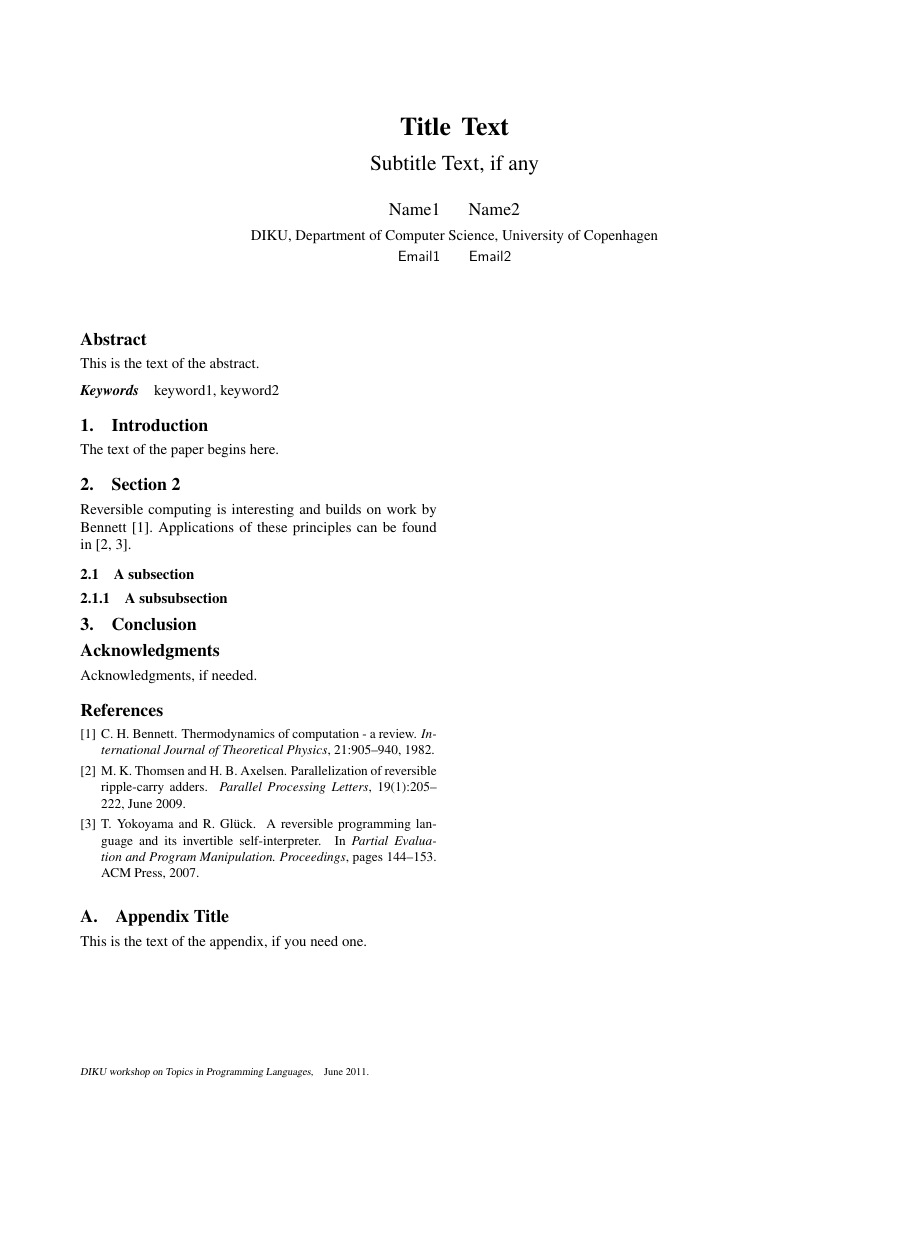
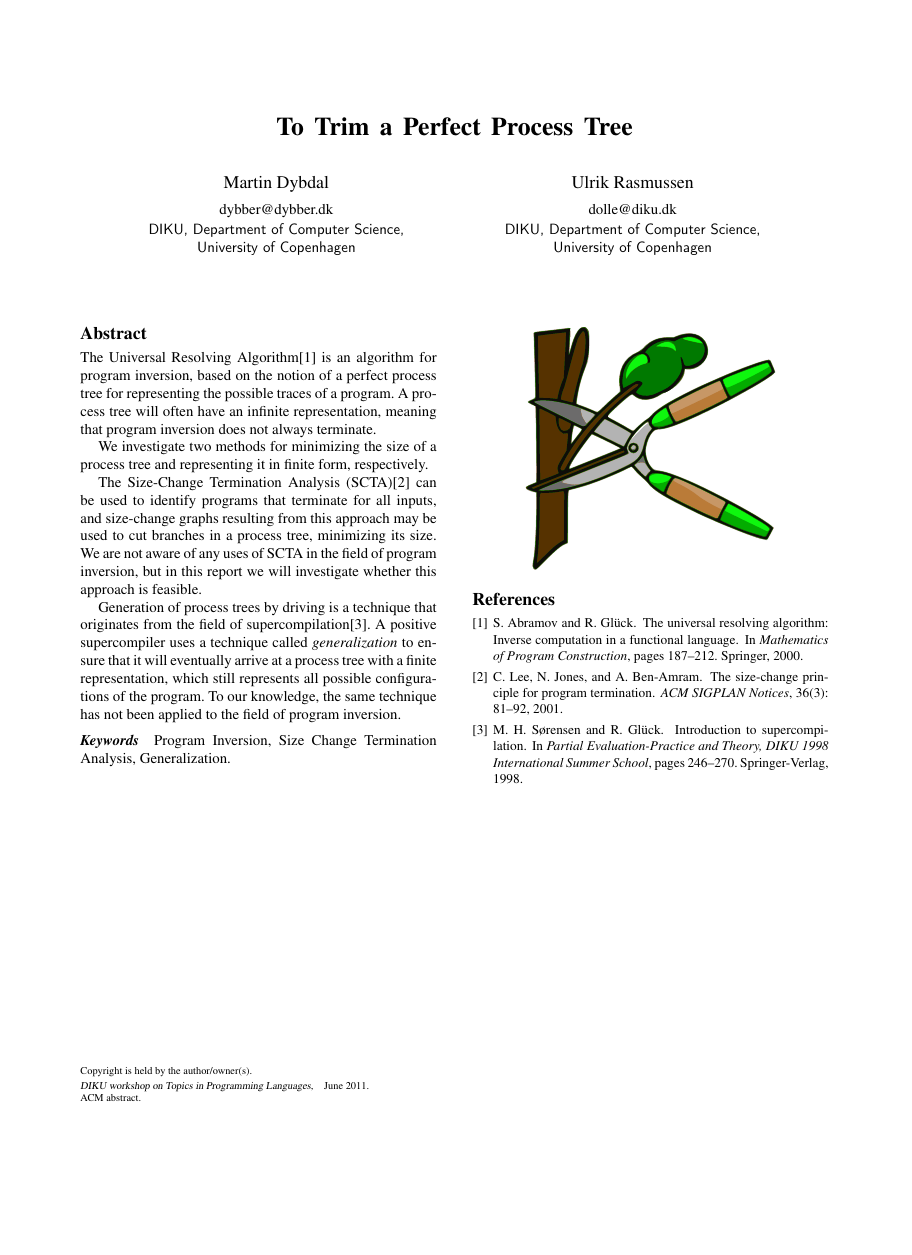
Before and after one commit to dybber/tipl, a LaTeX paper (tex/abstract/abstract.tex): the whole page, the shorter picture padded with empty space. Compiled offline with pdfLaTeX; a missing font is replaced by an installed copy or a similar font.

Commit message:
abstract

```diff
--- a/tex/abstract/abstract.tex
+++ b/tex/abstract/abstract.tex
@@ -16 +6,2 @@
 \usepackage{amsmath}
+\usepackage{graphicx}
@@ -22,73 +9,65 @@
 \begin{document}
 \conferenceinfo{DIKU workshop on Topics in Programming Languages,}{June 2011.}
 
+\title{To Trim a Perfect Process Tree}
+%\subtitle{Subtitle Text, if any}
 
+\authorinfo{Martin Dybdal}
+           {dybber@dybber.dk}
+           {DIKU, Department of Computer Science, University of Copenhagen}
 
-%%%%% YOUR TITLE %%%%%
-\title{Title Text}
-\subtitle{Subtitle Text, if any}
+\authorinfo{Ulrik Rasmussen}
+           {dolle@diku.dk}
+           {DIKU, Department of Computer Science, University of Copenhagen}
 
-%%%%% YOUR NAMES %%%%%
-\authorinfo{Name1 \and Name2}
-           {DIKU, Department of Computer Science, University of Copenhagen}
-           {Email1 \and Email2}
-%\authorinfo{Name3}
-%           {Affiliation3}
-%           {Email3}
+\authorpermission
+\copyrightdata{abstract}
 
 \maketitle
 
 
-%%%%% YOUR ABSTRACT %%%%%
 \begin{abstract}
-This is the text of the abstract.
+  The Universal Resolving Algorithm\cite{abramov2000universal} is an
+  algorithm for program inversion, based on the notion of a perfect
+  process tree for representing the possible traces of a program. A
+  process tree will often have an infinite representation, meaning
+  that program inversion does not always terminate.
+
+  We investigate two methods for minimizing the size of a process tree
+  and representing it in finite form, respectively.
+
+  The Size-Change Termination Analysis (SCTA)\cite{lee2001size} can be
+  used to identify programs that terminate for all inputs, and
+  size-change graphs resulting from this approach may be used to cut
+  branches in a process tree, minimizing its size. We are not aware of
+  any uses of SCTA in the field of program inversion, but in this
+  report we will investigate whether this approach is feasible.
+
+  Generation of process trees by driving is a technique that
+  originates from the field of
+  supercompilation\cite{sorensen1998introduction}. A positive
+  supercompiler uses a technique called \emph{generalization} to
+  ensure that it will eventually arrive at a process tree with a
+  finite representation, which still represents all possible
+  configurations of the program. To our knowledge, the same technique
+  has not been applied to the field of program inversion.
 \end{abstract}
 
+\keywords Program Inversion, Size Change Termination Analysis,
+Generalization.
 
-%%%%% YOUR KEYWORDS %%%%%
-% 3 to 5 general words (or topics like "reversible computing") that relates most to the content.
-\keywords
-keyword1, keyword2
+\newpage
+\begin{center}
+  \includegraphics[width=0.7\columnwidth]{../figures/pruning.pdf}
+\end{center}
 
+\bibliographystyle{abbrvnat}
+\bibliography{../bibliography}
 
-%%%%% YOUR CONTENT %%%%%
-\section{Introduction}
-
-The text of the paper begins here.
-
-
-
-\section{Section 2}
-Reversible computing is interesting and builds on work by Bennett~\cite{Bennett:1982}. Applications of these principles can be found in~\cite{ThomsenAxelsen:2009:PPL,YokoyamaGlueck:2007:Janus}.
-
-\subsection{A subsection}
-
-
-\subsubsection{A subsubsection}
-
-
-\section{Conclusion}
+% \appendix
+% \section{Appendix Title}
 
 
 
 
-%%%%% YOUR ACKNOWLEDGEMENTS %%%%%
-\acks
-Acknowledgments, if needed.
-
-
-
-%%%%% YOUR BIBLIOGRAPHY %%%%%
-\bibliographystyle{abbrvnat}
-% The file where you have bibliography: ACM-template.bib
-\bibliography{ACM-template}
-
-%%%%% YOUR APPENDIX %%%%%
-\appendix
-\section{Appendix Title}
-
-This is the text of the appendix, if you need one.
-
-
-
 \end{document}
```
Also changed, not shown: tex/bibliography.bib (+16 -7 lines), tex/figures/pruning.jpg (added), tex/figures/pruning.pdf (added), tex/figures/pruning.svg (added), tex/abstract/abstract.tex (20 more changed lines).
